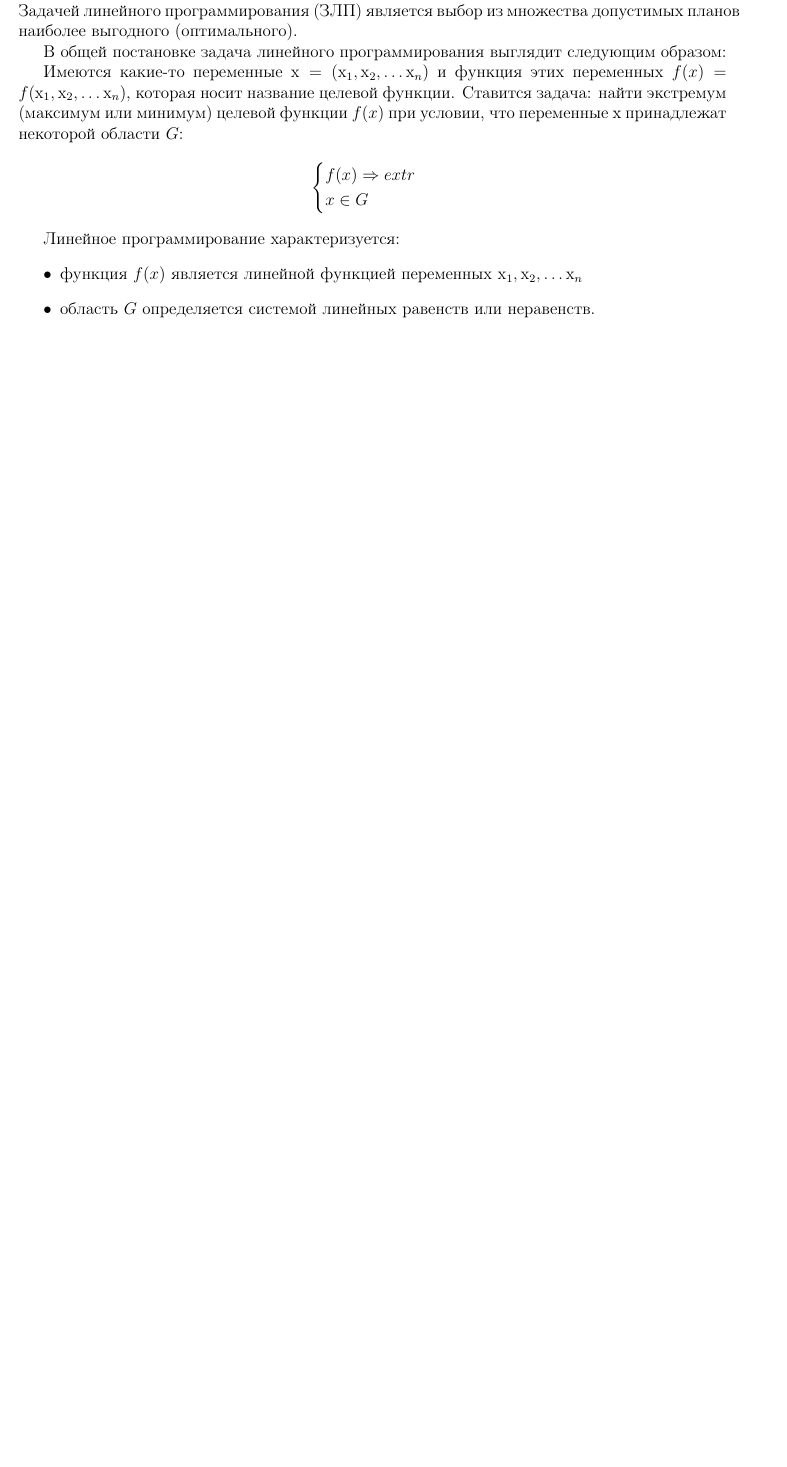
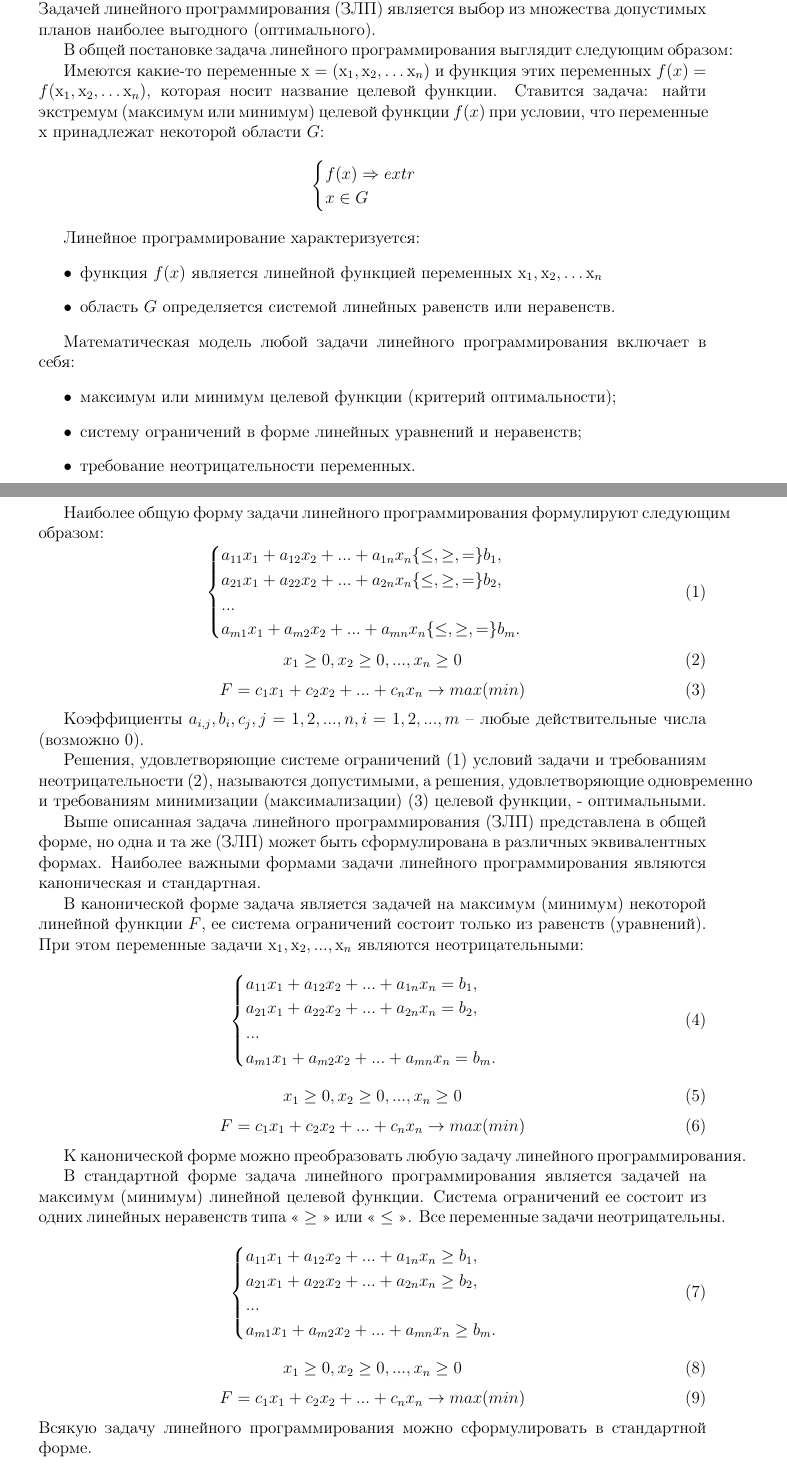
Before and after one commit to yohimik/TexWorks, a LaTeX document (1 курс/2 семестр/Методы оптимизации/Лабораторная 1/lr.tex): part of page 2 of 2 before the commit and two parts of pages 2 and 3 of 3 after it, the two joined at a grey line, cut so that both start at the same text, the shorter picture padded with empty space. Compiled offline with pdfLaTeX; a LaTeX package or settings file that is missing is left out.

Commit message:
1.2.optmethods.lab1 - theory ready

```diff
--- a/1 курс/2 семестр/Методы оптимизации/Лабораторная 1/lr.tex
+++ b/1 курс/2 семестр/Методы оптимизации/Лабораторная 1/lr.tex
@@ -9,7 +9,7 @@
 \usepackage[T2A]{fontenc}
 \usepackage[utf8]{inputenc}
 \usepackage{pscyr}
-\usepackage[left=2cm,right=2cm, top=1.5cm,bottom=1cm,bindingoffset=0cm]{geometry}
+\usepackage[left=2.5cm,right=2.5cm, top=1.5cm,bottom=1cm,bindingoffset=0cm]{geometry}
 \begin{document}
 \pagestyle{empty}
 \begin{center}
@@ -94,4 +94,83 @@ $\begin{cases}
 \itemфункция $f(x)$ является линейной функцией переменных $х_1 , х_2 , … х_n$
 \itemобласть $G$ определяется системой линейных равенств или неравенств.
 \end{itemize}
+
+Математическая модель любой задачи линейного программирования включает в
+себя:
+\begin{itemize}
+\itemмаксимум или минимум целевой функции (критерий оптимальности);
+\itemсистему ограничений в форме линейных уравнений и неравенств;
+\itemтребование неотрицательности переменных.
+\end{itemize}
+\newpage
+Наиболее общую форму задачи линейного программирования формулируют следующим образом:
+\begin{equation}
+ \begin{cases}
+  a_{11}x_1 +a_{12}x_2+...+a_{1n}x_n \{\le,\ge,=\}b_1,\\
+  a_{21}x_1 +a_{22}x_2+...+a_{2n}x_n \{\le,\ge,=\}b_2,\\
+  ...\\
+  a_{m1}x_1 +a_{m2}x_2+...+a_{mn}x_n \{\le,\ge,=\}b_m.\\
+ \end{cases}
+\end{equation}
+\begin{equation}
+x_1\ge0, x_2\ge0, ..., x_n\ge0
+\end{equation}
+\begin{equation}
+F=c_1x_1+c_2x_2 + ... + c_nx_n \rightarrow max(min)
+\end{equation}
+
+Коэффициенты $a_{i,j} , b_i , c_j , j = 1, 2, ... , n, i =1, 2, ... , m$ – любые действительные числа
+(возможно 0).
+
+Решения, удовлетворяющие системе ограничений $(1)$ условий задачи и
+требованиям неотрицательности $(2)$, называются допустимыми, а решения,
+удовлетворяющие одновременно и требованиям минимизации (максимализации) $(3)$
+целевой функции, - оптимальными.
+
+Выше описанная задача линейного программирования (ЗЛП) представлена в общей
+форме, но одна и та же (ЗЛП) может быть сформулирована в различных эквивалентных
+формах. Наиболее важными формами задачи линейного программирования являются
+каноническая и стандартная.
+
+В канонической форме задача является задачей на максимум (минимум)
+некоторой линейной функции $F$, ее система ограничений состоит только из равенств
+(уравнений). При этом переменные задачи $х_1, х_2, ..., х_n$ являются неотрицательными:
+\begin{equation}
+ \begin{cases}
+  a_{11}x_1 +a_{12}x_2+...+a_{1n}x_n =b_1,\\
+  a_{21}x_1 +a_{22}x_2+...+a_{2n}x_n =b_2,\\
+  ...\\
+  a_{m1}x_1 +a_{m2}x_2+...+a_{mn}x_n=b_m.\\
+ \end{cases}
+\end{equation}
+\begin{equation}
+x_1\ge0, x_2\ge0, ..., x_n\ge0
+\end{equation}
+\begin{equation}
+F=c_1x_1+c_2x_2 + ... + c_nx_n \rightarrow max(min)
+\end{equation}
+
+К канонической форме можно преобразовать любую задачу линейного
+программирования.
+
+В стандартной форме задача линейного программирования является задачей на
+максимум (минимум) линейной целевой функции. Система ограничений ее состоит из
+одних линейных неравенств типа $«\ge»$ или $«\le»$. Все переменные задачи
+неотрицательны.
+\begin{equation}
+ \begin{cases}
+  a_{11}x_1 +a_{12}x_2+...+a_{1n}x_n \ge b_1,\\
+  a_{21}x_1 +a_{22}x_2+...+a_{2n}x_n \ge b_2,\\
+  ...\\
+  a_{m1}x_1 +a_{m2}x_2+...+a_{mn}x_n\ge b_m.\\
+ \end{cases}
+\end{equation}
+\begin{equation}
+x_1\ge0, x_2\ge0, ..., x_n\ge0
+\end{equation}
+\begin{equation}
+F=c_1x_1+c_2x_2 + ... + c_nx_n \rightarrow max(min)
+\end{equation}
+Всякую задачу линейного программирования можно сформулировать в
+стандартной форме.
 \end{document}
```
Also changed, not shown: 1 курс/2 семестр/Методы оптимизации/Лабораторная 1/lr.pdf.
